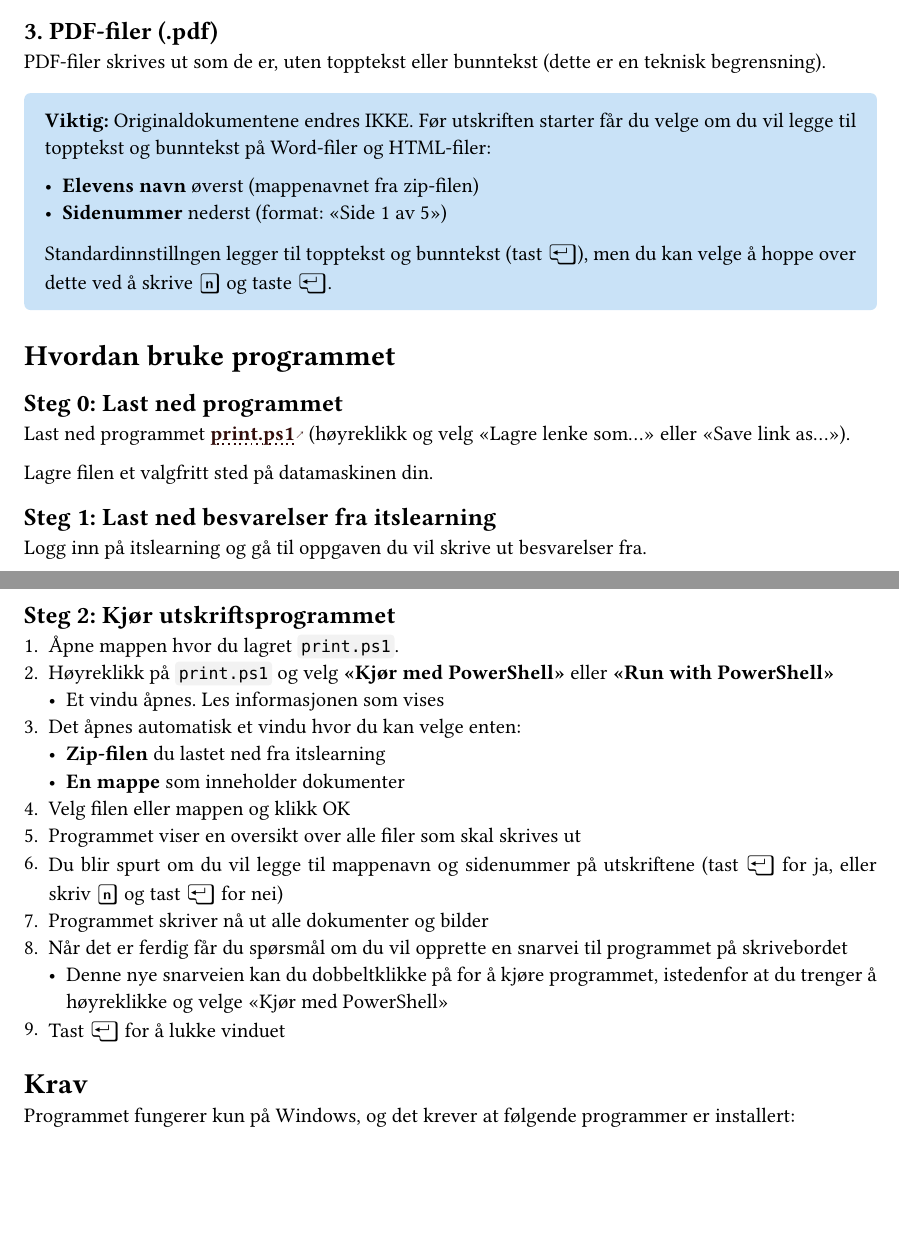
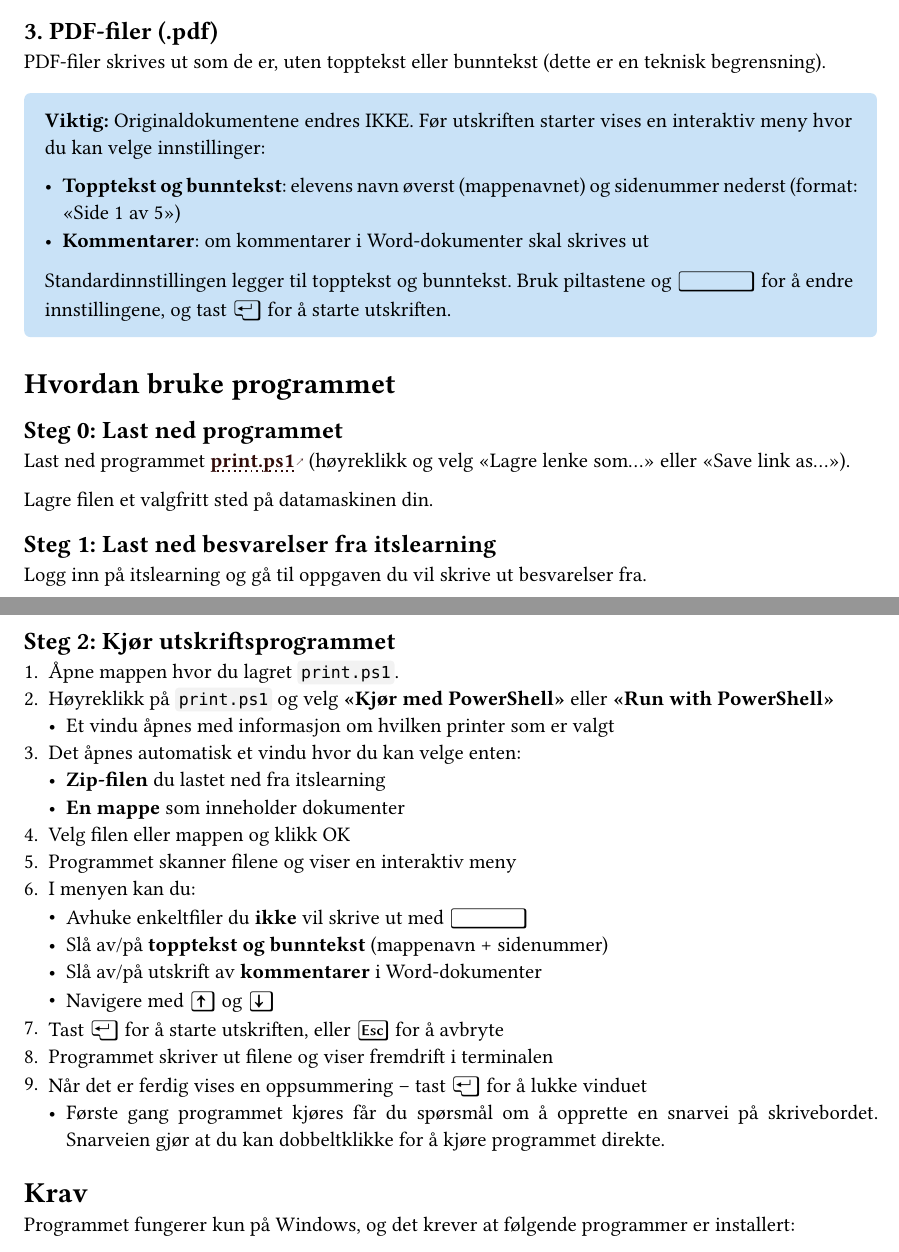
Before and after one commit to stalegjelsten/print-word-files, a Typst document (docs/dokumentasjon.typ): two parts of pages 1 and 2 of 3, joined at a grey line, cut so that both start at the same text, the shorter picture padded with empty space. The pictures show the PDF file docs/dokumentasjon.pdf that the author committed with the source.

Commit message:
docs: oppdater kommentarer i script, README og dokumentasjon.typ
Script:
- Rett filnavn i kjøreeksempel (print_forbedret_v2.ps1 → print.ps1)
- Fjern feilaktig krav om admin for Set-ExecutionPolicy
- Oppdater printerreferanse til $CONFIG_PRINTER på linje 6
- Fjern etterlatte B&W-kommentarer

README og dokumentasjon.typ:
- Erstatt beskrivelse av gamle sekvensielle prompts med TUI-meny
- Beskriv piltaster, mellomrom, Enter/Esc i menyen
- Rett skrivefeil i printernavn (TDCSOM30 → TDCSPRN30)
- Oppdater Claude-versjon 4.5 → 4.6

Co-Authored-By: Claude Sonnet 4.6 <noreply@anthropic.com>

```diff
--- a/docs/dokumentasjon.typ
+++ b/docs/dokumentasjon.typ
@@ -85,12 +85,12 @@ PDF-filer skrives ut som de er, uten topptekst eller bunntekst (dette er en tekn
   inset: 1em,
   radius: 0.3em,
 )[
-  *Viktig:* Originaldokumentene endres IKKE. Før utskriften starter får du velge om du vil legge til topptekst og bunntekst på Word-filer og HTML-filer:
+  *Viktig:* Originaldokumentene endres IKKE. Før utskriften starter vises en interaktiv meny hvor du kan velge innstillinger:
 
-  - *Elevens navn* øverst (mappenavnet fra zip-filen)
-  - *Sidenummer* nederst (format: "Side 1 av 5")
+  - *Topptekst og bunntekst*: elevens navn øverst (mappenavnet) og sidenummer nederst (format: "Side 1 av 5")
+  - *Kommentarer*: om kommentarer i Word-dokumenter skal skrives ut
 
-  Standardinnstillngen legger til topptekst og bunntekst (tast #kbd[Enter]), men du kan velge å hoppe over dette ved å skrive #kbd[n] og taste #kbd[Enter].
+  Standardinnstillingen legger til topptekst og bunntekst. Bruk piltastene og #kbd[Space] for å endre innstillingene, og tast #kbd[Enter] for å starte utskriften.
 ]
 
 = Hvordan bruke programmet
@@ -121,17 +121,21 @@ Logg inn på itslearning og gå til oppgaven du vil skrive ut besvarelser fra.
 
 + Åpne mappen hvor du lagret `print.ps1`.
 + Høyreklikk på `print.ps1` og velg *"Kjør med PowerShell"* eller *"Run with PowerShell"*
-  - Et vindu åpnes. Les informasjonen som vises
+  - Et vindu åpnes med informasjon om hvilken printer som er valgt
 + Det åpnes automatisk et vindu hvor du kan velge enten:
   - *Zip-filen* du lastet ned fra itslearning
   - *En mappe* som inneholder dokumenter
 + Velg filen eller mappen og klikk OK
-+ Programmet viser en oversikt over alle filer som skal skrives ut
-+ Du blir spurt om du vil legge til mappenavn og sidenummer på utskriftene (tast #kbd[Enter] for ja, eller skriv #kbd[n] og tast #kbd[Enter] for nei)
-+ Programmet skriver nå ut alle dokumenter og bilder
-+ Når det er ferdig får du spørsmål om du vil opprette en snarvei til programmet på skrivebordet
-  - Denne nye snarveien kan du dobbeltklikke på for å kjøre programmet, istedenfor at du trenger å høyreklikke og velge "Kjør med PowerShell"
-+ Tast #kbd[Enter] for å lukke vinduet
++ Programmet skanner filene og viser en interaktiv meny
++ I menyen kan du:
+  - Avhuke enkeltfiler du *ikke* vil skrive ut med #kbd[Space]
+  - Slå av/på *topptekst og bunntekst* (mappenavn + sidenummer)
+  - Slå av/på utskrift av *kommentarer* i Word-dokumenter
+  - Navigere med #kbd[↑] og #kbd[↓]
++ Tast #kbd[Enter] for å starte utskriften, eller #kbd[Esc] for å avbryte
++ Programmet skriver ut filene og viser fremdrift i terminalen
++ Når det er ferdig vises en oppsummering -- tast #kbd[Enter] for å lukke vinduet
+  - Første gang programmet kjøres får du spørsmål om å opprette en snarvei på skrivebordet. Snarveien gjør at du kan dobbeltklikke for å kjøre programmet direkte.
 
 = Krav
 
```
Also changed, not shown: README.md, docs/dokumentasjon.pdf, docs/dokumentasjon.typ (2 more changed lines), 1 other file.
